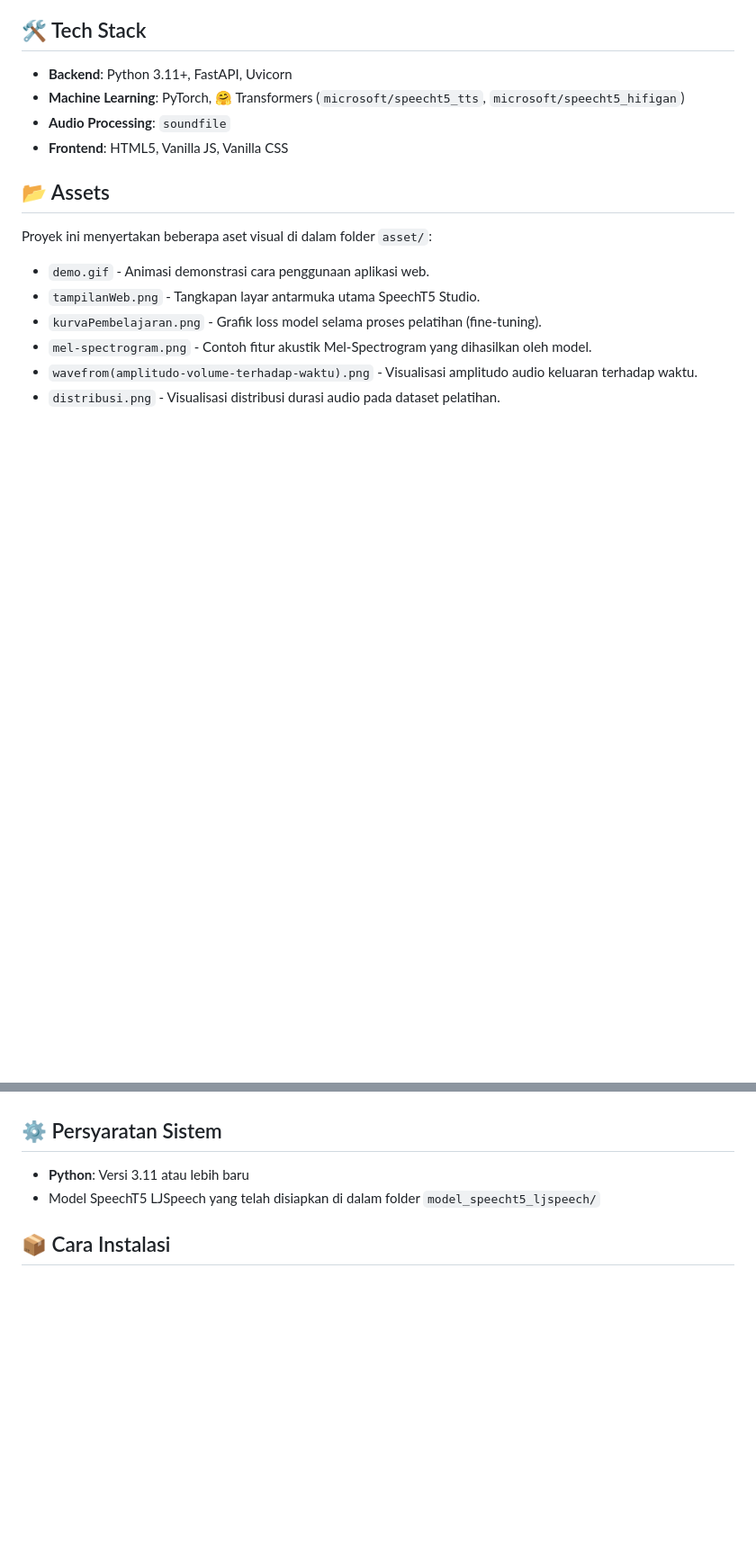
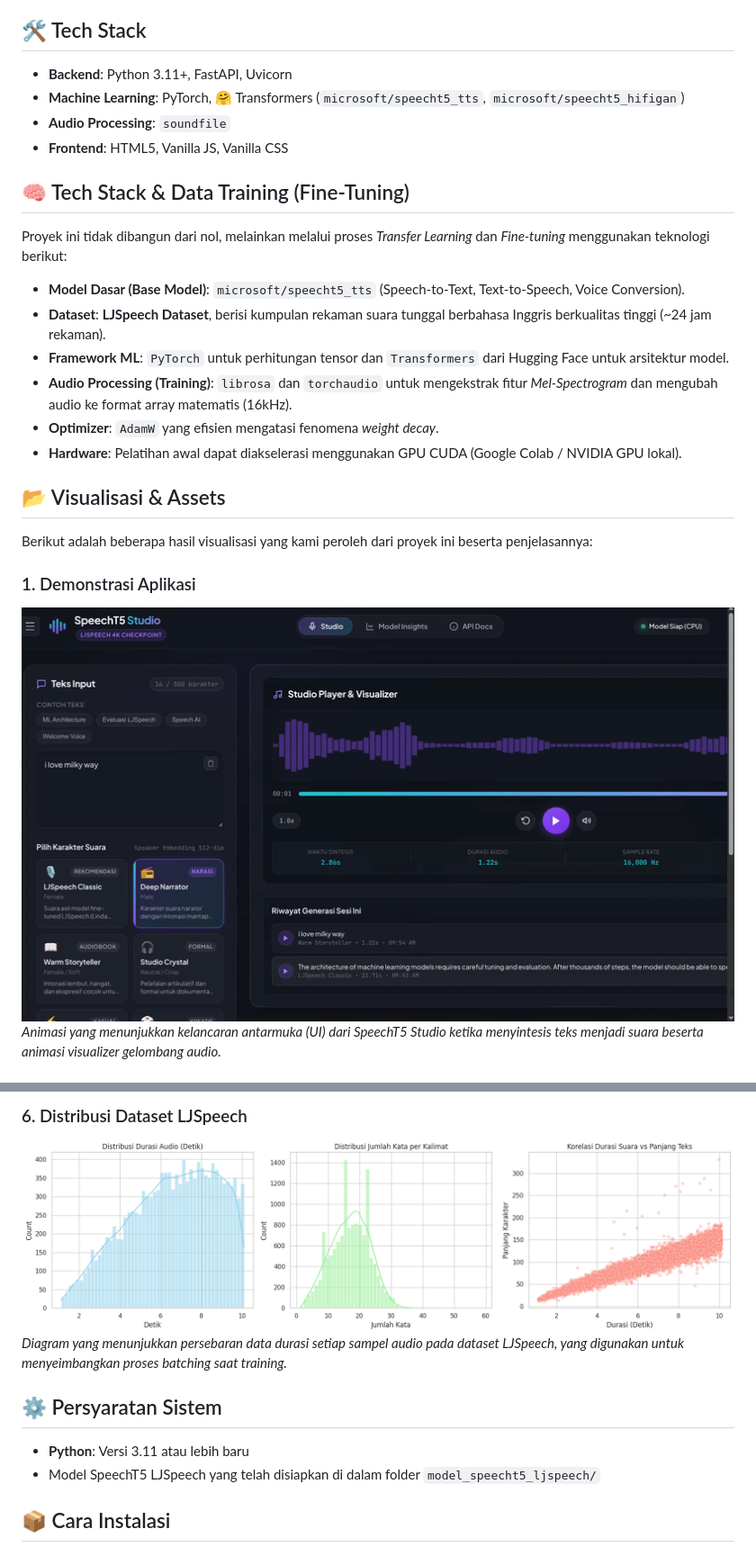
Before and after one commit to LordDarkness99/text-to-speech, a Markdown page: README.md, 2 parts joined by grey strips. Shown at 90% size. Rendered like a GitHub page; blank space fills up the shorter version.

Commit message:
docs: Update README with asset images and training stack

```diff
--- a/README.md
+++ b/README.md
@@ -19,12 +19,22 @@ Aplikasi web interaktif untuk Text-to-Speech (TTS) menggunakan model neural **Sp
 - **Audio Processing**: `soundfile`
 - **Frontend**: HTML5, Vanilla JS, Vanilla CSS
 
-## 📂 Assets
+## 🧠 Tech Stack & Data Training (Fine-Tuning)
 
-Proyek ini menyertakan beberapa aset visual di dalam folder `asset/`:
-- `demo.gif` - Animasi demonstrasi cara penggunaan aplikasi web.
-- `tampilanWeb.png` - Tangkapan layar antarmuka utama SpeechT5 Studio.
-- `kurvaPembelajaran.png` - Grafik loss model selama proses pelatihan (fine-tuning).
-- `mel-spectrogram.png` - Contoh fitur akustik Mel-Spectrogram yang dihasilkan oleh model.
-- `wavefrom(amplitudo-volume-terhadap-waktu).png` - Visualisasi amplitudo audio keluaran terhadap waktu.
-- `distribusi.png` - Visualisasi distribusi durasi audio pada dataset pelatihan.
+Proyek ini tidak dibangun dari nol, melainkan melalui proses *Transfer Learning* dan *Fine-tuning* menggunakan teknologi berikut:
+
+- **Model Dasar (Base Model)**: `microsoft/speecht5_tts` (Speech-to-Text, Text-to-Speech, Voice Conversion).
+- **Dataset**: **LJSpeech Dataset**, berisi kumpulan rekaman suara tunggal berbahasa Inggris berkualitas tinggi (~24 jam rekaman).
+- **Framework ML**: `PyTorch` untuk perhitungan tensor dan `Transformers` dari Hugging Face untuk arsitektur model.
+- **Audio Processing (Training)**: `librosa` dan `torchaudio` untuk mengekstrak fitur *Mel-Spectrogram* dan mengubah audio ke format array matematis (16kHz).
+- **Optimizer**: `AdamW` yang efisien mengatasi fenomena *weight decay*.
+- **Hardware**: Pelatihan awal dapat diakselerasi menggunakan GPU CUDA (Google Colab / NVIDIA GPU lokal).
+
+## 📂 Visualisasi & Assets
+
+Berikut adalah beberapa hasil visualisasi yang kami peroleh dari proyek ini beserta penjelasannya:
+
+### 1. Demonstrasi Aplikasi
+![Demo Web](asset/demo.gif)
+*Animasi yang menunjukkan kelancaran antarmuka (UI) dari SpeechT5 Studio ketika menyintesis teks menjadi suara beserta animasi visualizer gelombang audio.*
+
@@ -31,3 +57,6 @@ Proyek ini menyertakan beberapa aset visual di dalam folder `asset/`:
+### 6. Distribusi Dataset LJSpeech
+![Distribusi Dataset](asset/distribusi.png)
+*Diagram yang menunjukkan persebaran data durasi setiap sampel audio pada dataset LJSpeech, yang digunakan untuk menyeimbangkan proses batching saat training.*
 
 ## ⚙️ Persyaratan Sistem
 
```
Also changed, not shown: other parts of README.md (+16 -0 lines).
